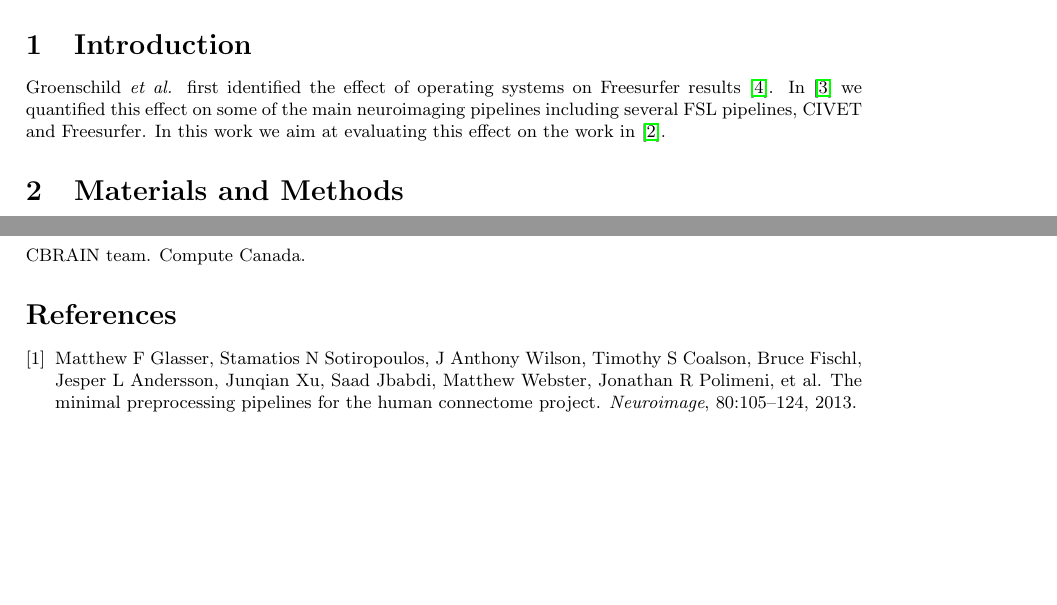
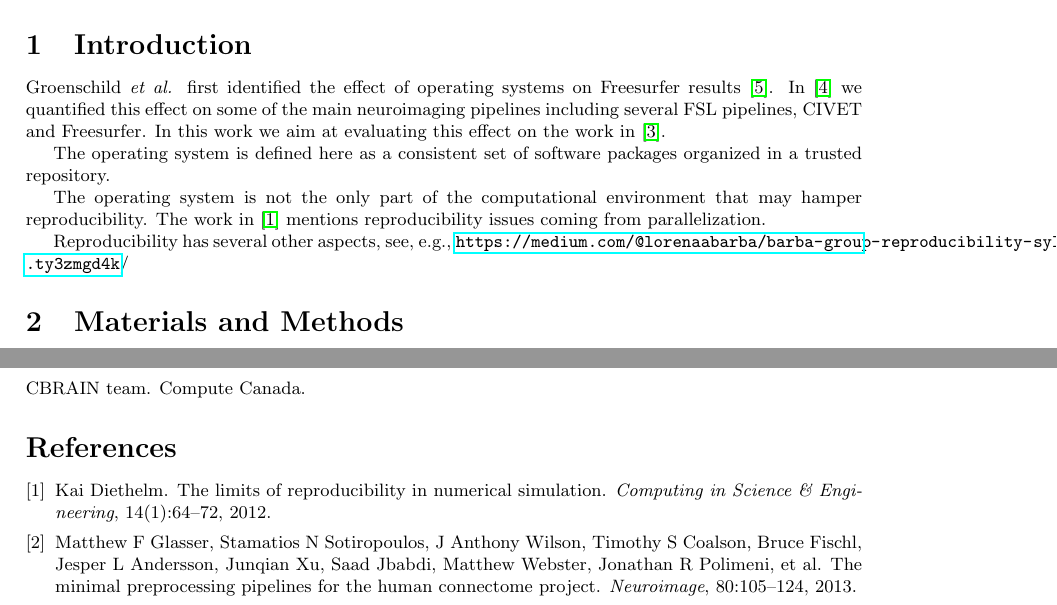
Before and after one commit to ali4006/HCP-reproducibility-paper, a LaTeX document (paper.tex): two parts of pages 1 and 2 of 2, joined at a grey line, cut so that both start at the same text, the shorter picture padded with empty space. Compiled offline with pdfLaTeX.

Commit message:
Added references

```diff
--- a/paper.tex
+++ b/paper.tex
@@ -24,6 +24,17 @@ results~\cite{Gronenschild2012}. In~\cite{10.3389/fninf.2015.00012} we
 quantified this effect on some of the main neuroimaging pipelines
 including several FSL pipelines, CIVET and Freesurfer. In this work we
 aim at evaluating this effect on the work in~\cite{glasser2015multi}.
+
+The operating system is defined here as a consistent set of software
+packages organized in a trusted repository.
+
+The operating system is not the only part of the computational
+environment that may hamper reproducibility. The work
+in~\cite{diethelm2012limits} mentions reproducibility issues coming
+from parallelization.
+
+Reproducibility has several other aspects, see, e.g.,
+\url{https://medium.com/@lorenaabarba/barba-group-reproducibility-syllabus-e3757ee635cf#.ty3zmgd4k}/
 
 \section{Materials and Methods}
 
```
Also changed, not shown: biblio.bib (+10 -0 lines).
